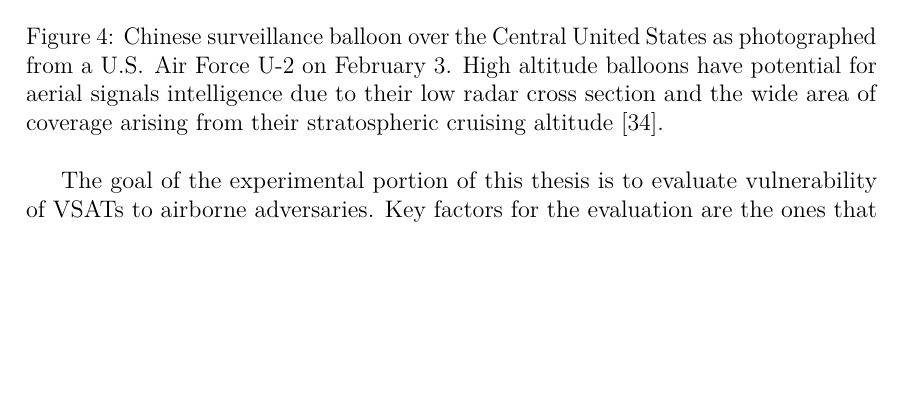
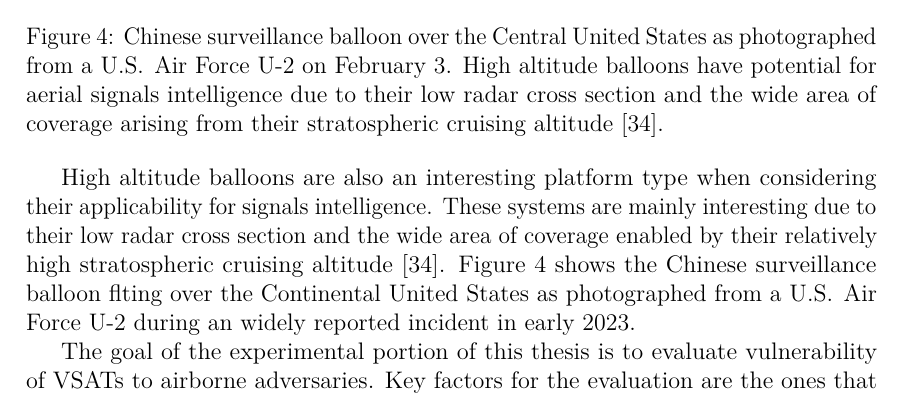
Before and after one commit to msaynevirta/vsat-uplink-interception, a LaTeX thesis (doc/main.tex): part of page 19 of 53, cut so that both start at the same text, the shorter picture padded with empty space. The pictures show the PDF file doc/main.pdf that the author committed with the source.

Commit message:
refer to a figure in a relevant chapter

```diff
--- a/doc/main.tex
+++ b/doc/main.tex
@@ -772,8 +772,10 @@ The performance of different platforms was evaluated through metrics such as win
   \centering
   \includegraphics[width=70mm]{figures/U-2_Pilot_over_Central_Continental_United_States_(7644960)_(cropped).jpg}
   \caption{Chinese surveillance balloon over the Central United States as photographed from a U.S. Air Force U-2 on February 3. High altitude balloons have potential for aerial signals intelligence due to their low radar cross section and the wide area of coverage arising from their stratospheric cruising altitude \cite{tomme2005paradigm}.}
-  \label{fig-hassanalian-uas-classification}
+  \label{fig-chinese-balloon}
 \end{figure}
+
+High altitude balloons are also an interesting platform type when considering their applicability for signals intelligence. These systems are mainly interesting due to their low radar cross section and the wide area of coverage enabled by their relatively high stratospheric cruising altitude \cite{tomme2005paradigm}. Figure \ref{fig-chinese-balloon} shows the Chinese surveillance balloon flting over the Continental United States as photographed from a U.S. Air Force U-2 during an widely reported incident in early 2023.
 
 The goal of the experimental portion of this thesis is to evaluate vulnerability of VSATs to airborne adversaries. Key factors for the evaluation are the ones that define an aircraft's performance: cruising speed and altitude, as well as payload mass, endurance and maneuverability. The latter is especially interesting, as it can greatly vary between platform types. For example, lighter than air crafts, such as high altitude balloons have relatively limited maneuverability, as they rely on athmospheric air currents to carry them around.
 
```
Also changed, not shown: doc/main.pdf, doc/main.tex (2 more changed lines).
